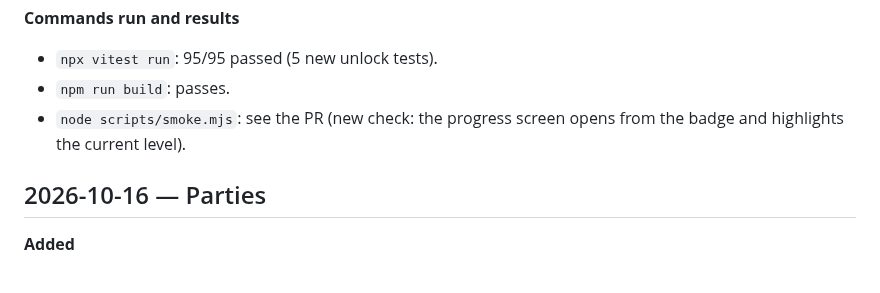
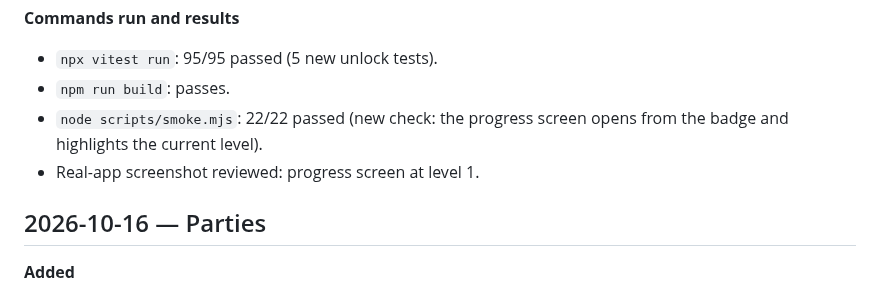
Before and after one commit to riesources/NightClub-Revive, a Markdown page: docs/BUILD_LOG.md, the part around the change. GitHub-like rendering.

```diff
--- a/docs/BUILD_LOG.md
+++ b/docs/BUILD_LOG.md
@@ -16,7 +16,8 @@
 **Commands run and results**
 - `npx vitest run`: 95/95 passed (5 new unlock tests).
 - `npm run build`: passes.
-- `node scripts/smoke.mjs`: see the PR (new check: the progress screen opens from the badge and highlights the current level).
+- `node scripts/smoke.mjs`: 22/22 passed (new check: the progress screen opens from the badge and highlights the current level).
+- Real-app screenshot reviewed: progress screen at level 1.
 
 
 ## 2026-10-16 — Parties
```
Also changed, not shown: README.md (+2 -0 lines), docs/screenshots/progress.png (added).
